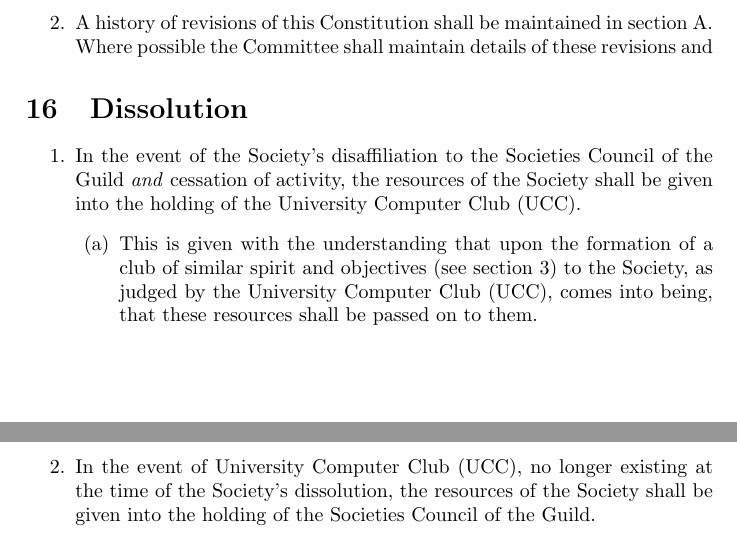
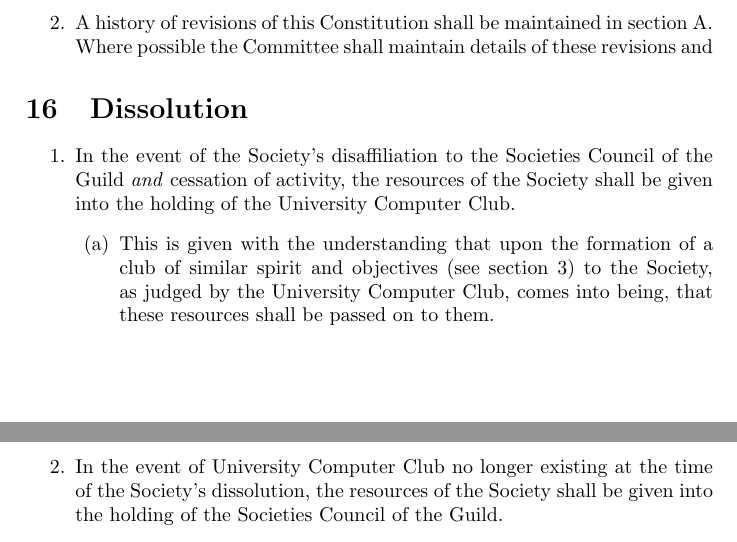
Before and after one commit to uwapcs/constitution, a LaTeX document (uwapcs_constitution.tex): two parts of pages 8 and 9 of 9, joined at a grey line, cut so that both start at the same text. Compiled offline with pdfLaTeX.

Commit message:
Missed a comma and some unnecessary repetition.

```diff
--- a/uwapcs_constitution.tex
+++ b/uwapcs_constitution.tex
@@ -265,11 +265,11 @@
 
 \section{Dissolution} \label{sec:dissolution}
 \begin{enumerate}
-    \item In the event of the Society's disaffiliation to the Societies Council of the Guild \emph{and} cessation of activity, the resources of the Society shall be given into the holding of the University Computer Club (UCC).
+    \item In the event of the Society's disaffiliation to the Societies Council of the Guild \emph{and} cessation of activity, the resources of the Society shall be given into the holding of the University Computer Club.
     \begin{enumerate}
-        \item This is given with the understanding that upon the formation of a club of similar spirit and objectives (see \cref{sec:objectives}) to the Society, as judged by the University Computer Club (UCC), comes into being, that these resources shall be passed on to them.
+        \item This is given with the understanding that upon the formation of a club of similar spirit and objectives (see \cref{sec:objectives}) to the Society, as judged by the University Computer Club, comes into being, that these resources shall be passed on to them.
     \end{enumerate}
-    \item In the event of University Computer Club (UCC), no longer existing at the time of the Society's dissolution, the resources of the Society shall be given into the holding of the Societies Council of the Guild.
+    \item In the event of University Computer Club no longer existing at the time of the Society's dissolution, the resources of the Society shall be given into the holding of the Societies Council of the Guild.
     \begin{enumerate}
         \item This is given with the understanding that upon the formation of a club of similar spirit and objectives (see \cref{sec:objectives}) to the Society, as judged by the Societies Council of the Guild, comes into being, that these resources shall be passed on to them.
     \end{enumerate}
```
